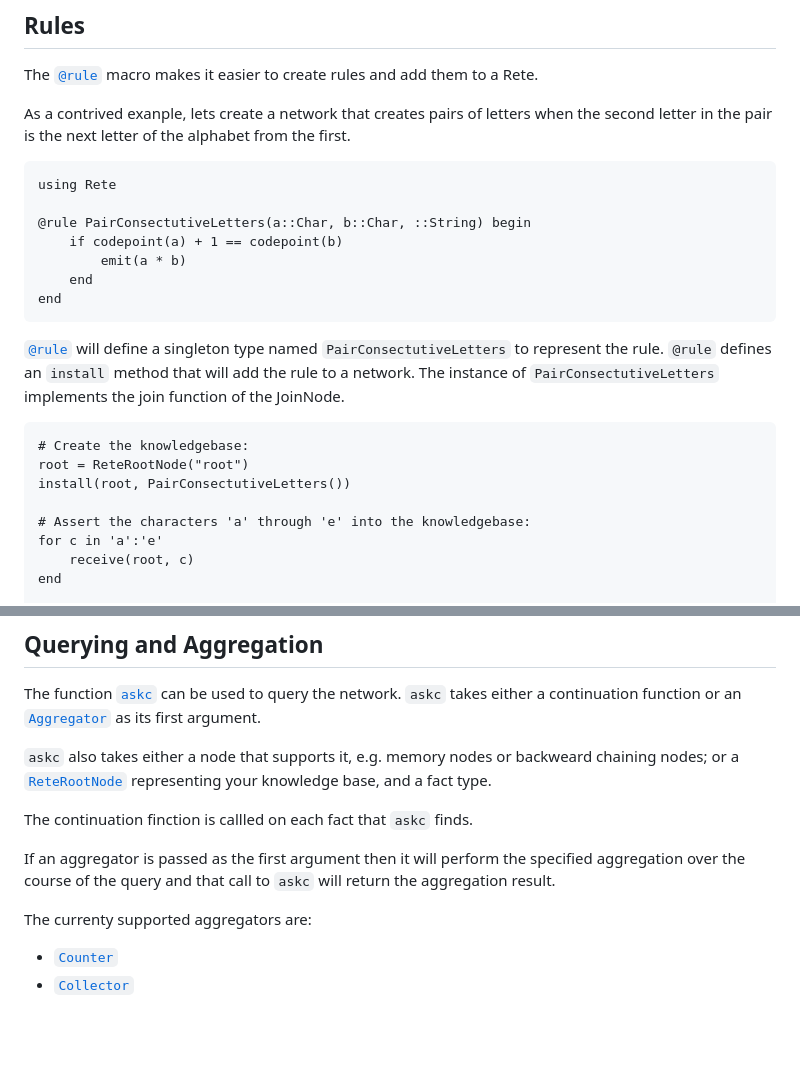
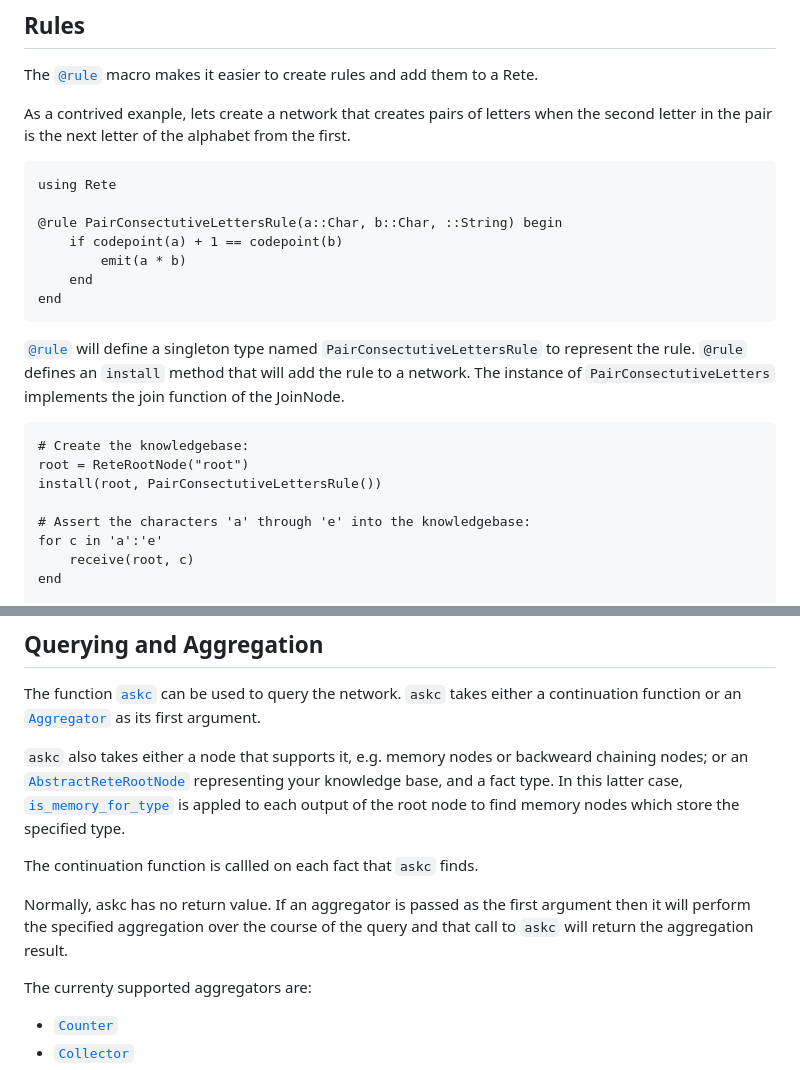
Before and after one commit to MarkNahabedian/Rete.jl, a Markdown page: docs/src/index.md, 2 parts joined by grey strips. Rendered like a GitHub page; blank space fills up the shorter version.

````diff
--- a/docs/src/index.md
+++ b/docs/src/index.md
@@ -80,7 +80,7 @@ alphabet from the first.
 ```@example rule1
 using Rete
 
-@rule PairConsectutiveLetters(a::Char, b::Char, ::String) begin
+@rule PairConsectutiveLettersRule(a::Char, b::Char, ::String) begin
     if codepoint(a) + 1 == codepoint(b)
         emit(a * b)
     end
@@ -88,7 +88,7 @@ end
 ```
 
 [`@rule`](@ref) will define a singleton type named
-`PairConsectutiveLetters` to represent the rule.  `@rule` defines an
+`PairConsectutiveLettersRule` to represent the rule.  `@rule` defines an
 `install` method that will add the rule to a network.  The instance of
 `PairConsectutiveLetters` implements the join function of the JoinNode.
 
@@ -96,7 +96,7 @@ end
 ```@example rule1
 # Create the knowledgebase:
 root = ReteRootNode("root")
-install(root, PairConsectutiveLetters())
+install(root, PairConsectutiveLettersRule())
 
 # Assert the characters 'a' through 'e' into the knowledgebase:
 for c in 'a':'e'
@@ -126,14 +126,17 @@ takes either a continuation function or an [`Aggregator`](@ref) as its
 first argument.
 
 `askc` also takes either a node that supports it, e.g. memory nodes or
-backweard chaining nodes; or a [`ReteRootNode`](@ref) representing
-your knowledge base, and a fact type.
+backweard chaining nodes; or an [`AbstractReteRootNode`](@ref)
+representing your knowledge base, and a fact type.  In this latter
+case, [`is_memory_for_type`](@ref) is appled to each output of the
+root node to find memory nodes which store the specified type.
 
-The continuation finction is callled on each fact that `askc` finds.
+The continuation function is callled on each fact that `askc` finds.
 
-If an aggregator is passed as the first argument then it will perform
-the specified aggregation over the course of the query and that call
-to `askc` will return the aggregation result.
+Normally, askc has no return value.  If an aggregator is passed as the
+first argument then it will perform the specified aggregation over the
+course of the query and that call to `askc` will return the
+aggregation result.
 
 The currenty supported aggregators are:
 
````
Also changed, not shown: other parts of docs/src/index.md (+77 -8 lines).
